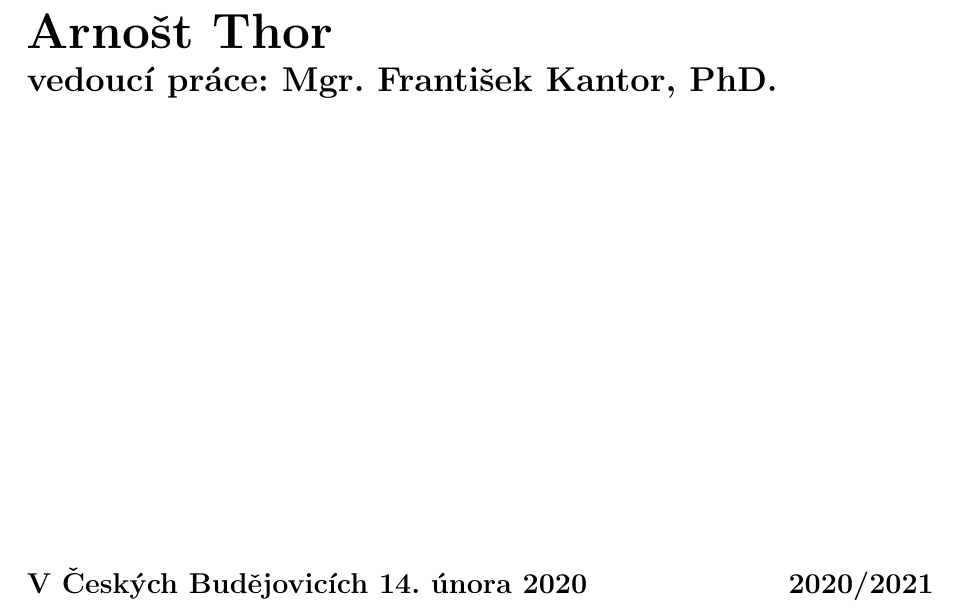
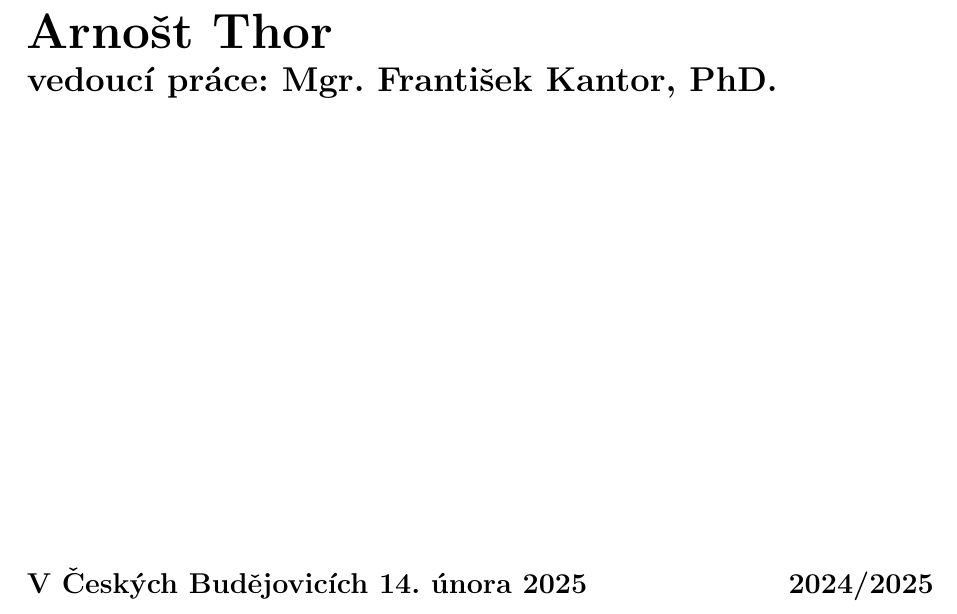
Before and after one commit to gymji/MaturitniPraceLaTeXvzor, a LaTeX document (VzorMP.tex): part of page 1 of 21, cut so that both start at the same text. Compiled offline with pdfLaTeX.

```diff
--- a/VzorMP.tex
+++ b/VzorMP.tex
@@ -3,10 +3,10 @@
 
 \author{Arnošt Thor}
 \title{Jak psát práci v \LaTeX{}u}
-\date{14. února 2020}
+\date{14. února 2025}
 \vedouci{Mgr. František Kantor, PhD.}
 \place{V Českých Budějovicích}
-\skolnirok{2020/2021}
+\skolnirok{2024/2025}
 \logo{\includegraphics[scale=1.25]{GJ8_logotyp}}
 
 \begin{document}
```
Also changed, not shown: Makefile, VzorMP.pdf.
